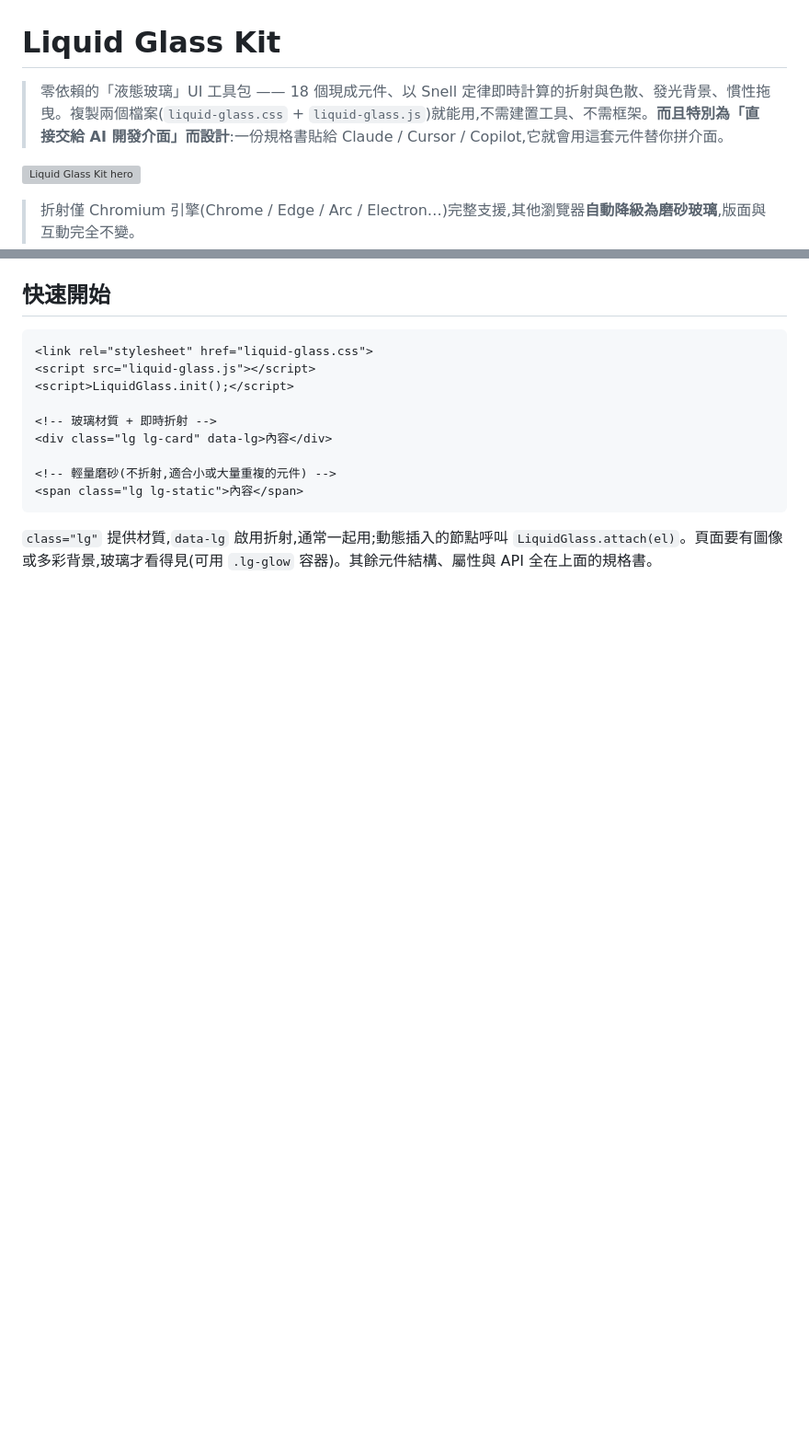
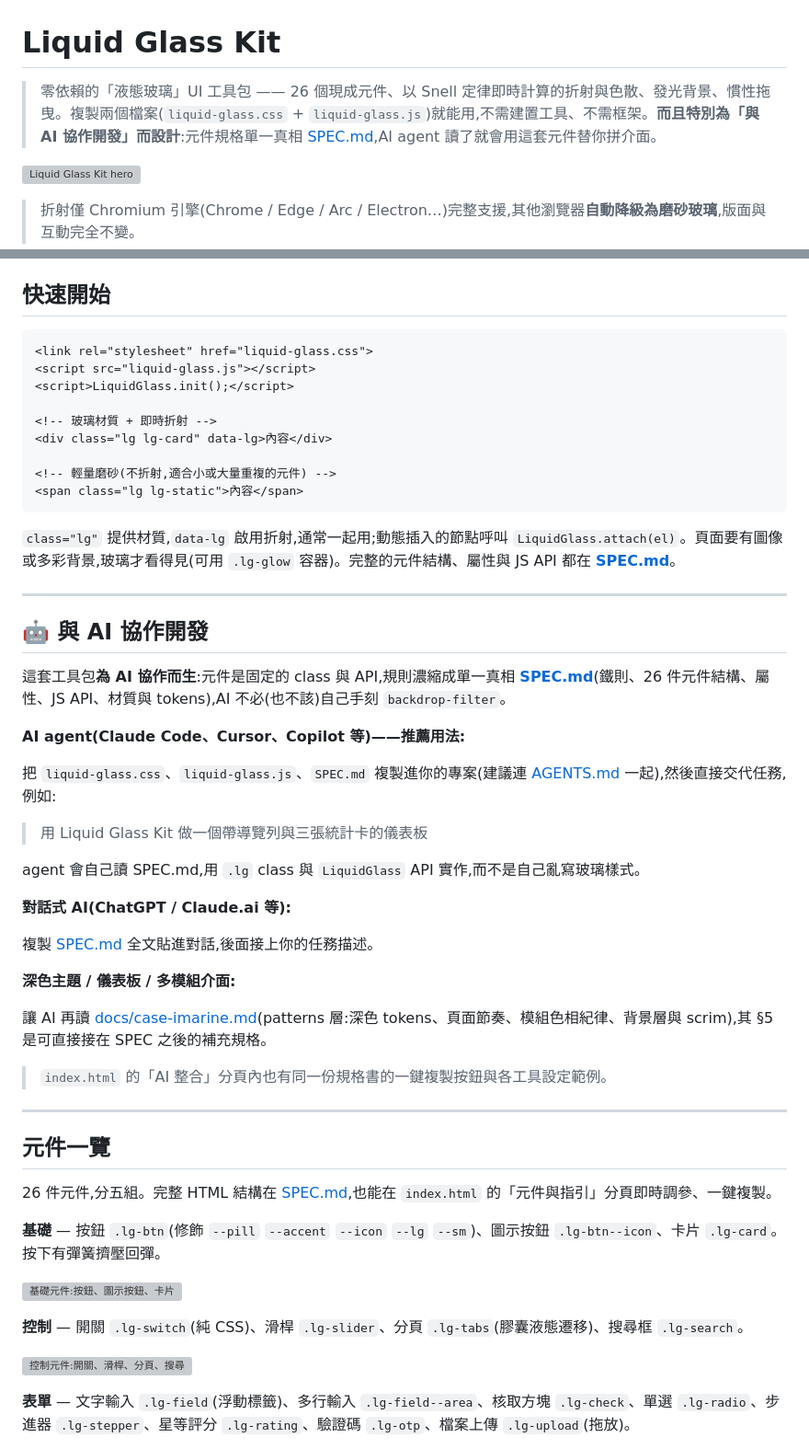
Before and after one commit to Charles8745/UI-ToolBox, a Markdown page: README.md, 2 parts joined by grey strips. Shown at 92% size. Rendered like a GitHub page; blank space fills up the shorter version; grey boxes are pictures that could not be loaded.

Commit message:
docs(readme): 重構為精簡人類入口——刪內嵌規格、AI 節指路 SPEC.md、元件一覽 26 件五組

````diff
--- a/README.md
+++ b/README.md
@@ -1,6 +1,6 @@
 # Liquid Glass Kit
 
-> 零依賴的「液態玻璃」UI 工具包 —— 18 個現成元件、以 Snell 定律即時計算的折射與色散、發光背景、慣性拖曳。複製兩個檔案(`liquid-glass.css` + `liquid-glass.js`)就能用,不需建置工具、不需框架。**而且特別為「直接交給 AI 開發介面」而設計**:一份規格書貼給 Claude / Cursor / Copilot,它就會用這套元件替你拼介面。
+> 零依賴的「液態玻璃」UI 工具包 —— 26 個現成元件、以 Snell 定律即時計算的折射與色散、發光背景、慣性拖曳。複製兩個檔案(`liquid-glass.css` + `liquid-glass.js`)就能用,不需建置工具、不需框架。**而且特別為「與 AI 協作開發」而設計**:元件規格單一真相 [SPEC.md](SPEC.md),AI agent 讀了就會用這套元件替你拼介面。
 
 ![Liquid Glass Kit hero](docs/hero.webp)
 
@@ -147,4 +46,45 @@ LiquidGlass.init(config?) / attach(el, opts?) / draggable(el, opts?) / refresh()
 <span class="lg lg-static">內容</span>
 ```
 
-`class="lg"` 提供材質,`data-lg` 啟用折射,通常一起用;動態插入的節點呼叫 `LiquidGlass.attach(el)`。頁面要有圖像或多彩背景,玻璃才看得見(可用 `.lg-glow` 容器)。其餘元件結構、屬性與 API 全在上面的規格書。
+`class="lg"` 提供材質,`data-lg` 啟用折射,通常一起用;動態插入的節點呼叫 `LiquidGlass.attach(el)`。頁面要有圖像或多彩背景,玻璃才看得見(可用 `.lg-glow` 容器)。完整的元件結構、屬性與 JS API 都在 **[SPEC.md](SPEC.md)**。
+
+---
+
+## 🤖 與 AI 協作開發
+
+這套工具包**為 AI 協作而生**:元件是固定的 class 與 API,規則濃縮成單一真相 **[SPEC.md](SPEC.md)**(鐵則、26 件元件結構、屬性、JS API、材質與 tokens),AI 不必(也不該)自己手刻 `backdrop-filter`。
+
+**AI agent(Claude Code、Cursor、Copilot 等)——推薦用法:**
+
+把 `liquid-glass.css`、`liquid-glass.js`、`SPEC.md` 複製進你的專案(建議連 [AGENTS.md](AGENTS.md) 一起),然後直接交代任務,例如:
+
+> 用 Liquid Glass Kit 做一個帶導覽列與三張統計卡的儀表板
+
+agent 會自己讀 SPEC.md,用 `.lg` class 與 `LiquidGlass` API 實作,而不是自己亂寫玻璃樣式。
+
+**對話式 AI(ChatGPT / Claude.ai 等):**
+
+複製 [SPEC.md](SPEC.md) 全文貼進對話,後面接上你的任務描述。
+
+**深色主題 / 儀表板 / 多模組介面:**
+
+讓 AI 再讀 [docs/case-imarine.md](docs/case-imarine.md)(patterns 層:深色 tokens、頁面節奏、模組色相紀律、背景層與 scrim),其 §5 是可直接接在 SPEC 之後的補充規格。
+
+> `index.html` 的「AI 整合」分頁內也有同一份規格書的一鍵複製按鈕與各工具設定範例。
+
+---
+
+## 元件一覽
+
+26 件元件,分五組。完整 HTML 結構在 [SPEC.md](SPEC.md),也能在 `index.html` 的「元件與指引」分頁即時調參、一鍵複製。
+
+**基礎** — 按鈕 `.lg-btn`(修飾 `--pill` `--accent` `--icon` `--lg` `--sm`)、圖示按鈕 `.lg-btn--icon`、卡片 `.lg-card`。按下有彈簧擠壓回彈。
+
+![基礎元件:按鈕、圖示按鈕、卡片](docs/components-core.webp)
+
+**控制** — 開關 `.lg-switch`(純 CSS)、滑桿 `.lg-slider`、分頁 `.lg-tabs`(膠囊液態遷移)、搜尋框 `.lg-search`。
+
+![控制元件:開關、滑桿、分頁、搜尋](docs/components-controls.webp)
+
+**表單** — 文字輸入 `.lg-field`(浮動標籤)、多行輸入 `.lg-field--area`、核取方塊 `.lg-check`、單選 `.lg-radio`、步進器 `.lg-stepper`、星等評分 `.lg-rating`、驗證碼 `.lg-otp`、檔案上傳 `.lg-upload`(拖放)。
+
````
Also changed, not shown: other parts of README.md (+11 -101 lines).
